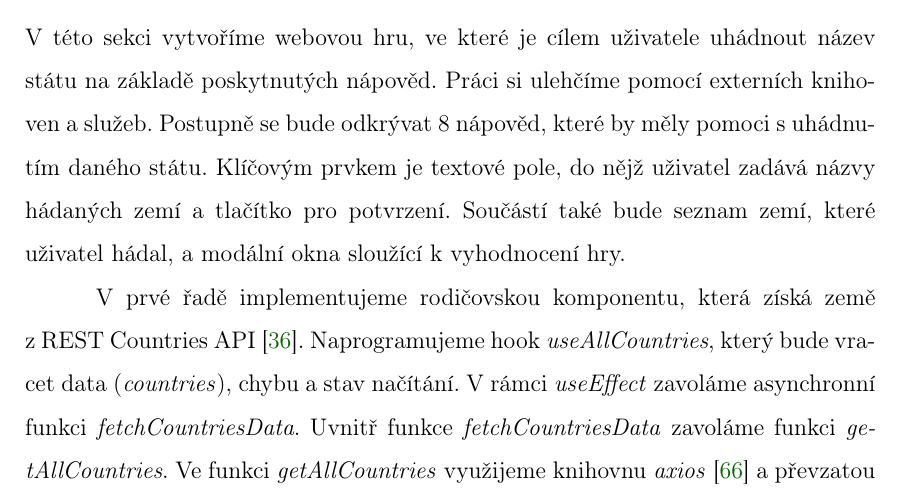
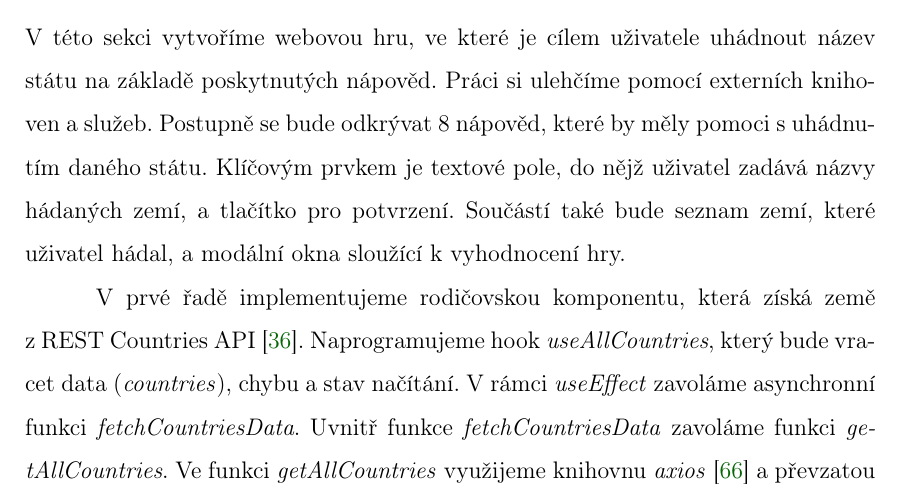
Before and after one commit to lukyncze/bachelor-thesis, a LaTeX thesis (thesis/sablona_ukazka.tex, which reads thesis/testovani_react.tex): part of page 72 of 109, cut so that both start at the same text. Compiled offline with pdfLaTeX.

Commit message:
thesis: text corrections according to feedback (3)

```diff
--- a/thesis/testovani_react.tex
+++ b/thesis/testovani_react.tex
@@ -455,7 +455,7 @@ function FutureValueInfo(\{children, futureValue\}: FutureValueInfoProps) \{
 \subsubsection*{Modularita, použití knihoven}
 
 V~této sekci vytvoříme webovou hru, ve které je cílem uživatele uhádnout název státu na základě poskytnutých nápověd. Práci si ulehčíme pomocí externích knihoven a~služeb.
-Postupně se bude odkrývat 8 nápověd, které by měly pomoci s~uhádnutím daného státu. Klíčovým prvkem je textové pole, do nějž uživatel zadává názvy hádaných zemí a~tlačítko pro potvrzení.
+Postupně se bude odkrývat 8 nápověd, které by měly pomoci s~uhádnutím daného státu. Klíčovým prvkem je textové pole, do nějž uživatel zadává názvy hádaných zemí, a~tlačítko pro potvrzení.
 Součástí také bude seznam zemí, které uživatel hádal, a~modální okna sloužící k~vyhodnocení hry.
 
 V~prvé řadě implementujeme rodičovskou komponentu, která získá země z~REST Countries API \cite{restcountriesapi}. Naprogramujeme hook \emph{useAllCountries}, který bude vracet data (\emph{countries}), chybu a~stav načítání.
```
Also changed, not shown: thesis/sablona_ukazka.pdf, 3 other files.
